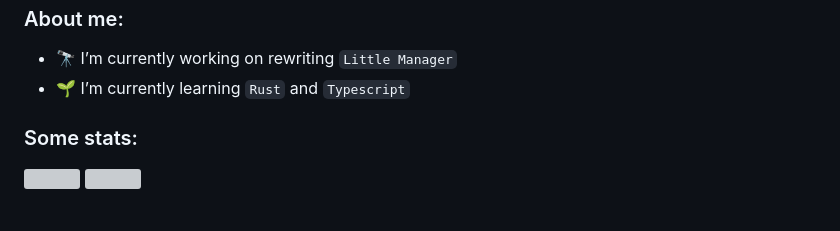
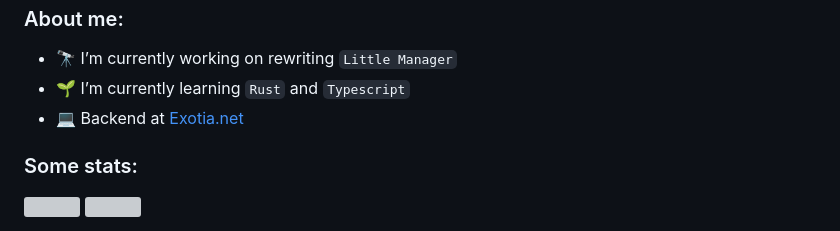
Before and after one commit to ponurakk/ponurakk, a Markdown page: README.md, the part around the change. Drawn GitHub-style; grey boxes are pictures that could not be loaded.

```diff
--- a/README.md
+++ b/README.md
@@ -28,6 +28,7 @@
 
 - 🔭 I’m currently working on rewriting `Little Manager`
 - 🌱 I’m currently learning `Rust` and `Typescript`
+- 💻 Backend at [Exotia.net](https://exotia.net)
 
 <h3>Some stats:</h3>
 
```
